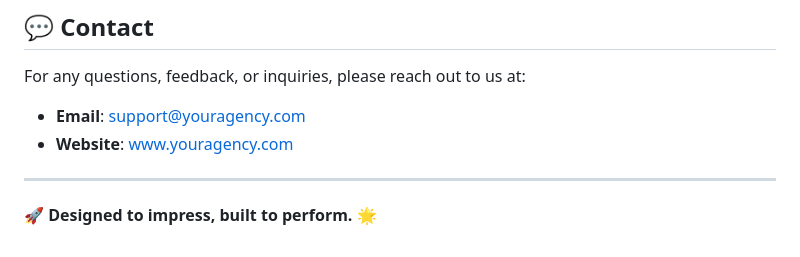
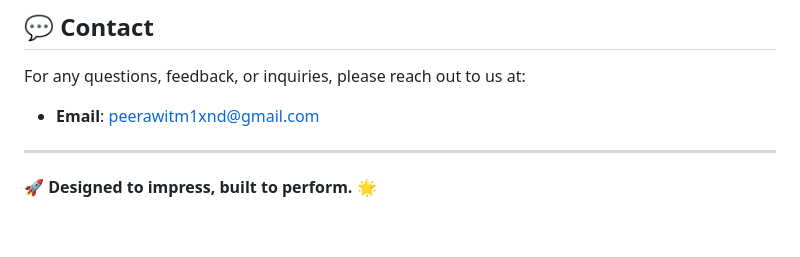
Before and after one commit to Mindenry/Digital-Agency-Website, a Markdown page: README.md, the part around the change. GitHub-like rendering.

```diff
--- a/README.md
+++ b/README.md
@@ -73,8 +73,7 @@ To contribute:
 ## 💬 Contact
 
 For any questions, feedback, or inquiries, please reach out to us at:
-- **Email**: support@youragency.com
-- **Website**: [www.youragency.com](http://www.youragency.com)
+- **Email**: peerawitm1xnd@gmail.com
 
 ---
 
```
